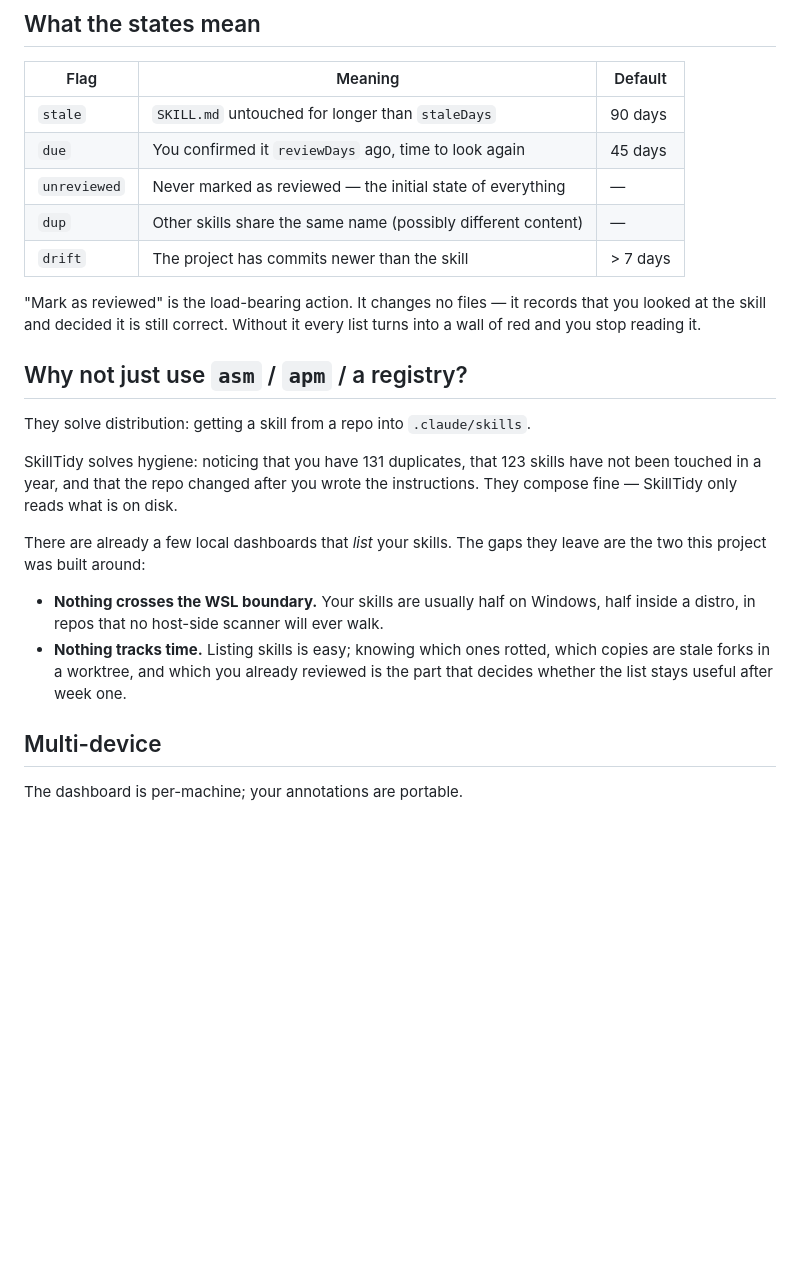
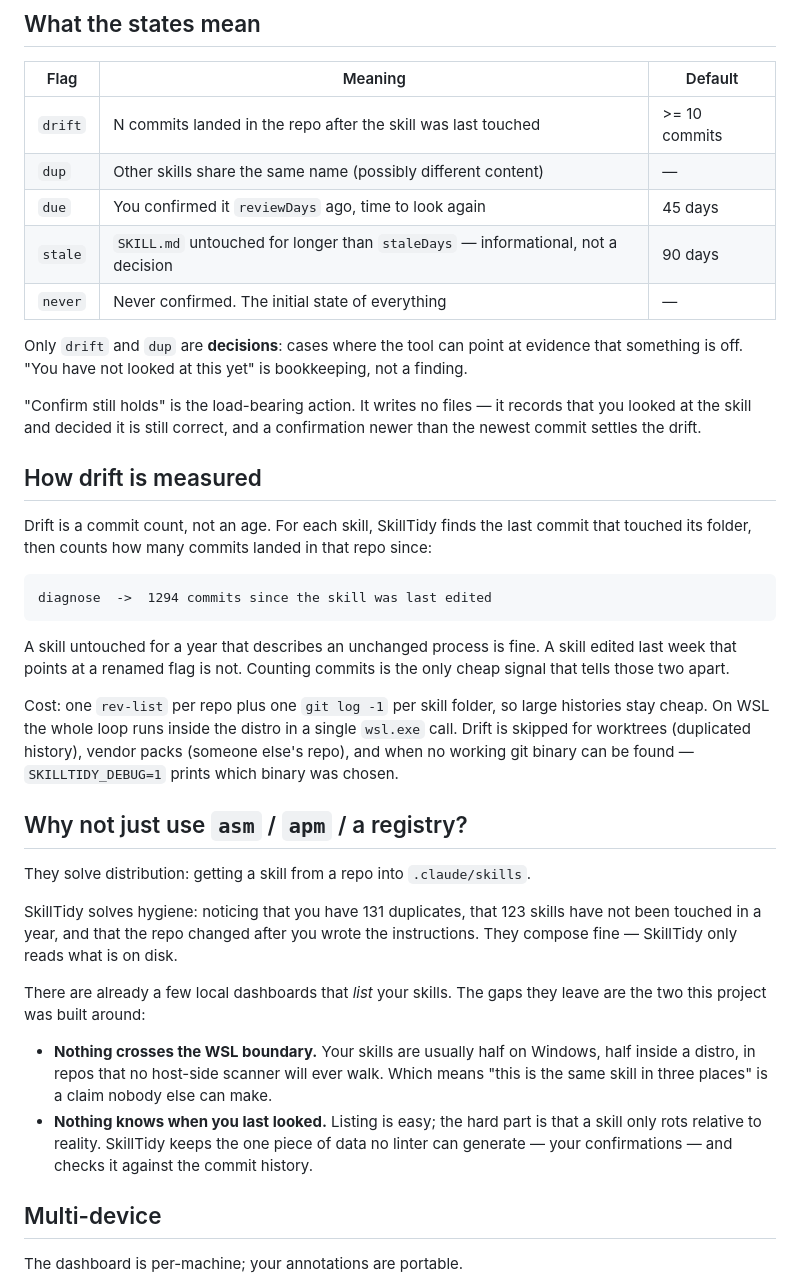
Before and after one commit to moyumksmehappy/skilltidy, a Markdown page: README.md, the part around one of its changes. Drawn GitHub-style; blank space fills up the shorter version.

````diff
--- a/README.md
+++ b/README.md
@@ -58,15 +63,37 @@ and inside every WSL distro.
 
 | Flag | Meaning | Default |
 |---|---|---|
-| `stale` | `SKILL.md` untouched for longer than `staleDays` | 90 days |
+| `drift` | N commits landed in the repo after the skill was last touched | >= 10 commits |
+| `dup` | Other skills share the same name (possibly different content) | — |
 | `due` | You confirmed it `reviewDays` ago, time to look again | 45 days |
-| `unreviewed` | Never marked as reviewed — the initial state of everything | — |
-| `dup` | Other skills share the same name (possibly different content) | — |
-| `drift` | The project has commits newer than the skill | > 7 days |
+| `stale` | `SKILL.md` untouched for longer than `staleDays` — informational, not a decision | 90 days |
+| `never` | Never confirmed. The initial state of everything | — |
 
-"Mark as reviewed" is the load-bearing action. It changes no files — it records that
-you looked at the skill and decided it is still correct. Without it every list turns
-into a wall of red and you stop reading it.
+Only `drift` and `dup` are **decisions**: cases where the tool can point at evidence
+that something is off. "You have not looked at this yet" is bookkeeping, not a finding.
+
+"Confirm still holds" is the load-bearing action. It writes no files — it records that
+you looked at the skill and decided it is still correct, and a confirmation newer than
+the newest commit settles the drift.
+
+## How drift is measured
+
+Drift is a commit count, not an age. For each skill, SkillTidy finds the last commit
+that touched its folder, then counts how many commits landed in that repo since:
+
+```
+diagnose  ->  1294 commits since the skill was last edited
+```
+
+A skill untouched for a year that describes an unchanged process is fine. A skill
+edited last week that points at a renamed flag is not. Counting commits is the only
+cheap signal that tells those two apart.
+
+Cost: one `rev-list` per repo plus one `git log -1` per skill folder, so large
+histories stay cheap. On WSL the whole loop runs inside the distro in a single
+`wsl.exe` call. Drift is skipped for worktrees (duplicated history), vendor packs
+(someone else's repo), and when no working git binary can be found — `SKILLTIDY_DEBUG=1`
+prints which binary was chosen.
 
 ## Why not just use `asm` / `apm` / a registry?
 
@@ -80,10 +107,11 @@ There are already a few local dashboards that *list* your skills. The gaps they
 are the two this project was built around:
 
 - **Nothing crosses the WSL boundary.** Your skills are usually half on Windows, half
-  inside a distro, in repos that no host-side scanner will ever walk.
-- **Nothing tracks time.** Listing skills is easy; knowing which ones rotted, which
-  copies are stale forks in a worktree, and which you already reviewed is the part
-  that decides whether the list stays useful after week one.
+  inside a distro, in repos that no host-side scanner will ever walk. Which means
+  "this is the same skill in three places" is a claim nobody else can make.
+- **Nothing knows when you last looked.** Listing is easy; the hard part is that a
+  skill only rots relative to reality. SkillTidy keeps the one piece of data no linter
+  can generate — your confirmations — and checks it against the commit history.
 
 ## Multi-device
 
````
Also changed, not shown: other parts of README.md (+38 -22 lines), docs/screenshot.png, 14 other files.
